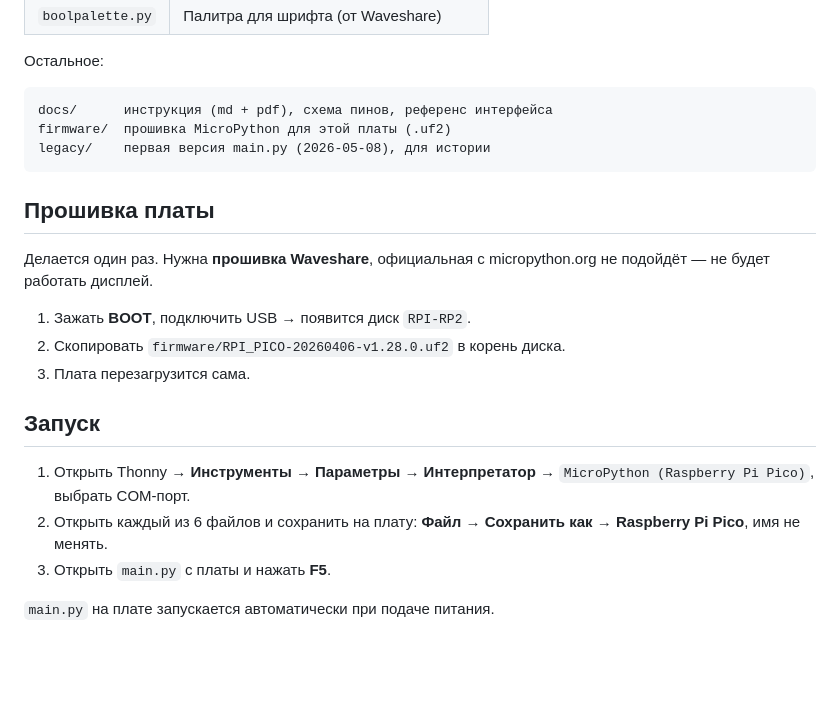
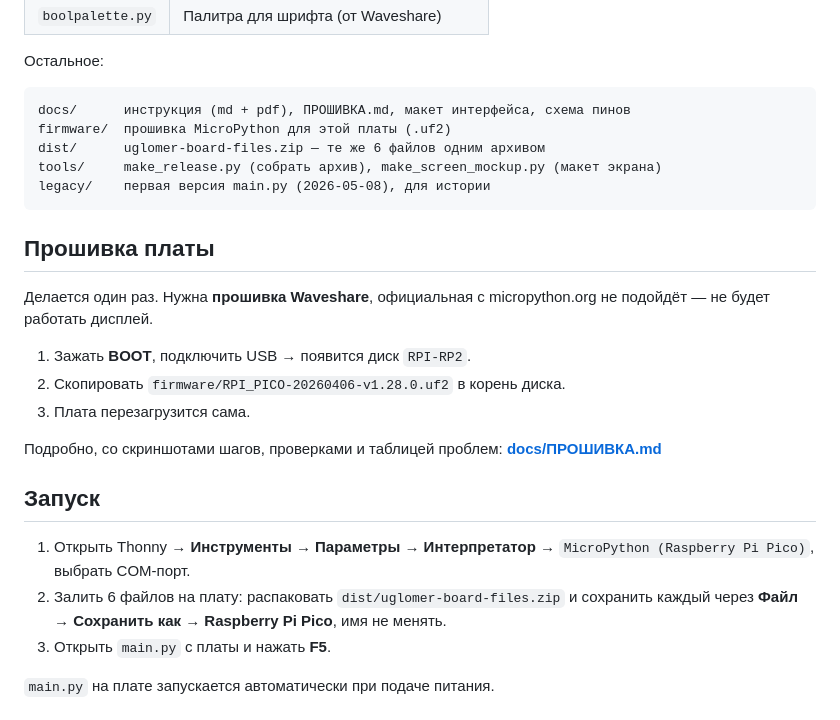
Before and after one commit to permyakov344-png/uglomer, a Markdown page: README.md, the part around one of its changes. Drawn GitHub-style; blank space fills up the shorter version.

````diff
--- a/README.md
+++ b/README.md
@@ -30,8 +38,10 @@
 Остальное:
 
 ```
-docs/      инструкция (md + pdf), схема пинов, референс интерфейса
+docs/      инструкция (md + pdf), ПРОШИВКА.md, макет интерфейса, схема пинов
 firmware/  прошивка MicroPython для этой платы (.uf2)
+dist/      uglomer-board-files.zip — те же 6 файлов одним архивом
+tools/     make_release.py (собрать архив), make_screen_mockup.py (макет экрана)
 legacy/    первая версия main.py (2026-05-08), для истории
 ```
 
@@ -44,12 +54,16 @@ legacy/    первая версия main.py (2026-05-08), для истории
 2. Скопировать `firmware/RPI_PICO-20260406-v1.28.0.uf2` в корень диска.
 3. Плата перезагрузится сама.
 
+Подробно, со скриншотами шагов, проверками и таблицей проблем:
+**[docs/ПРОШИВКА.md](docs/ПРОШИВКА.md)**
+
 ## Запуск
 
 1. Открыть Thonny → **Инструменты → Параметры → Интерпретатор** →
    `MicroPython (Raspberry Pi Pico)`, выбрать COM-порт.
-2. Открыть каждый из 6 файлов и сохранить на плату:
-   **Файл → Сохранить как → Raspberry Pi Pico**, имя не менять.
+2. Залить 6 файлов на плату: распаковать `dist/uglomer-board-files.zip`
+   и сохранить каждый через **Файл → Сохранить как → Raspberry Pi Pico**,
+   имя не менять.
 3. Открыть `main.py` с платы и нажать **F5**.
 
 `main.py` на плате запускается автоматически при подаче питания.
````
Also changed, not shown: other parts of README.md (+34 -0 lines), HISTORY.md (added, +63 -0 lines), ROADMAP.md (added, +66 -0 lines), docs/ПРОШИВКА.md (added, +124 -0 lines), docs/interfeys.png (added), docs/screens/01-nol.png (added), docs/screens/02-ugol.png (added), docs/screens/03-naklon.png (added), 3 other files.
